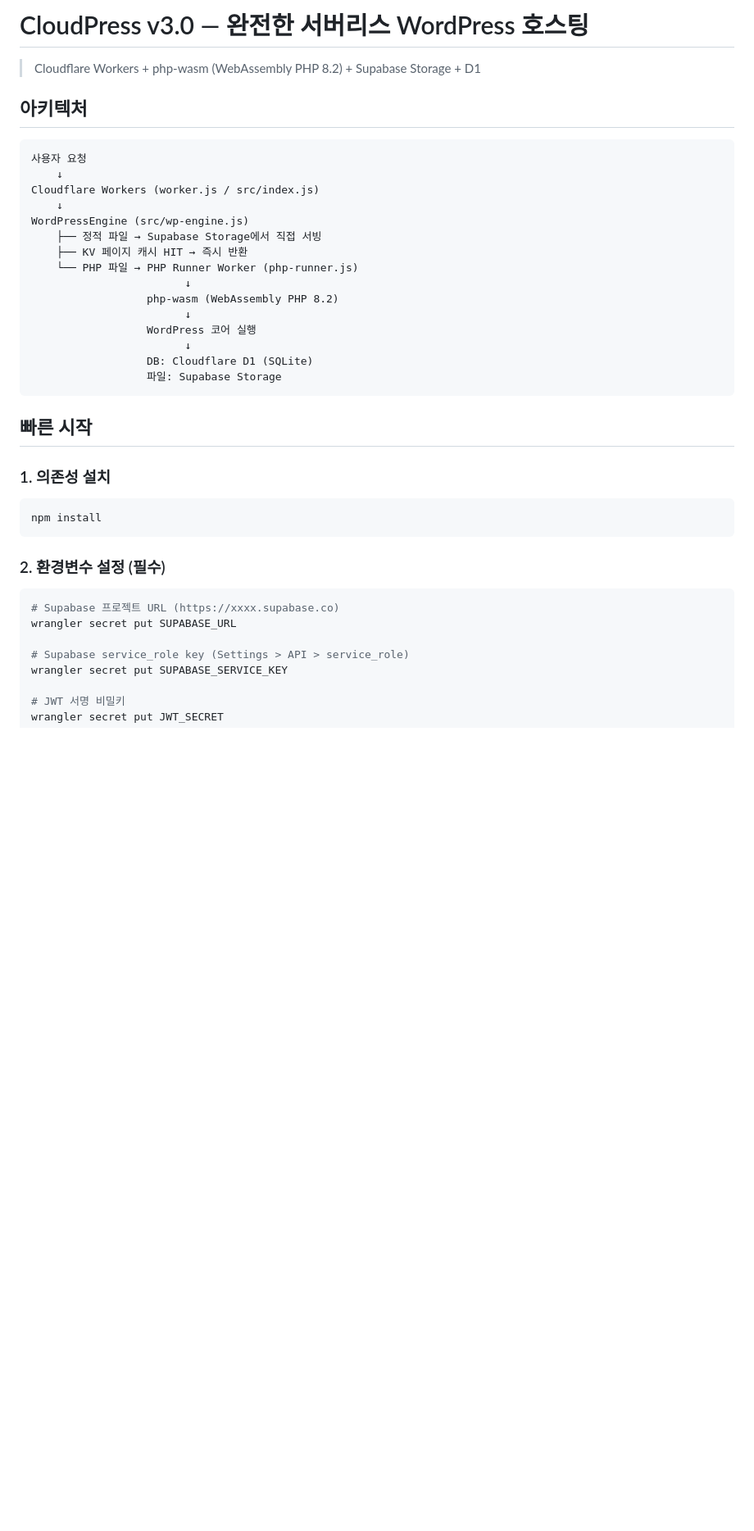
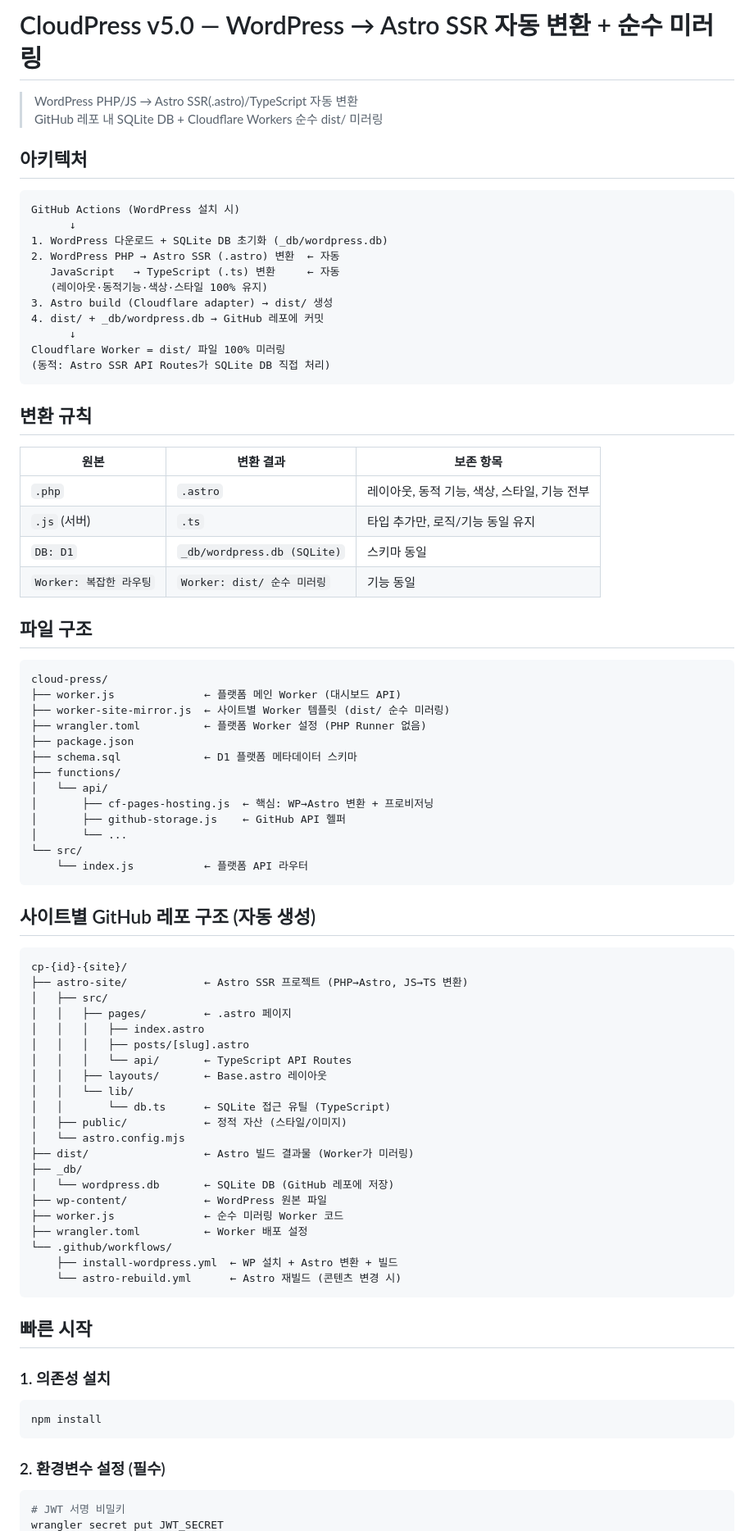
Before and after one commit to choichoi3227-crypto/cloud-press, a Markdown page: Readme.md, the part around one of its changes. Shown at 82% size. Drawn GitHub-style; blank space fills up the shorter version.

````diff
--- a/Readme.md
+++ b/Readme.md
@@ -1,25 +1,75 @@
-# CloudPress v3.0 — 완전한 서버리스 WordPress 호스팅
+# CloudPress v5.0 — WordPress → Astro SSR 자동 변환 + 순수 미러링
 
-> Cloudflare Workers + php-wasm (WebAssembly PHP 8.2) + Supabase Storage + D1
+> WordPress PHP/JS → Astro SSR(.astro)/TypeScript 자동 변환
+> GitHub 레포 내 SQLite DB + Cloudflare Workers 순수 dist/ 미러링
 
 ## 아키텍처
 
 ```
-사용자 요청
-    ↓
-Cloudflare Workers (worker.js / src/index.js)
-    ↓
-WordPressEngine (src/wp-engine.js)
-    ├── 정적 파일 → Supabase Storage에서 직접 서빙
-    ├── KV 페이지 캐시 HIT → 즉시 반환
-    └── PHP 파일 → PHP Runner Worker (php-runner.js)
-                        ↓
-                  php-wasm (WebAssembly PHP 8.2)
-                        ↓
-                  WordPress 코어 실행
-                        ↓
-                  DB: Cloudflare D1 (SQLite)
-                  파일: Supabase Storage
+GitHub Actions (WordPress 설치 시)
+      ↓
+1. WordPress 다운로드 + SQLite DB 초기화 (_db/wordpress.db)
+2. WordPress PHP → Astro SSR (.astro) 변환  ← 자동
+   JavaScript   → TypeScript (.ts) 변환     ← 자동
+   (레이아웃·동적기능·색상·스타일 100% 유지)
+3. Astro build (Cloudflare adapter) → dist/ 생성
+4. dist/ + _db/wordpress.db → GitHub 레포에 커밋
+      ↓
+Cloudflare Worker = dist/ 파일 100% 미러링
+(동적: Astro SSR API Routes가 SQLite DB 직접 처리)
+```
+
+## 변환 규칙
+
+| 원본 | 변환 결과 | 보존 항목 |
+|------|-----------|-----------|
+| `.php` | `.astro` | 레이아웃, 동적 기능, 색상, 스타일, 기능 전부 |
+| `.js` (서버) | `.ts` | 타입 추가만, 로직/기능 동일 유지 |
+| `DB: D1` | `_db/wordpress.db (SQLite)` | 스키마 동일 |
+| `Worker: 복잡한 라우팅` | `Worker: dist/ 순수 미러링` | 기능 동일 |
+
+## 파일 구조
+
+```
+cloud-press/
+├── worker.js              ← 플랫폼 메인 Worker (대시보드 API)
+├── worker-site-mirror.js  ← 사이트별 Worker 템플릿 (dist/ 순수 미러링)
+├── wrangler.toml          ← 플랫폼 Worker 설정 (PHP Runner 없음)
+├── package.json
+├── schema.sql             ← D1 플랫폼 메타데이터 스키마
+├── functions/
+│   └── api/
+│       ├── cf-pages-hosting.js  ← 핵심: WP→Astro 변환 + 프로비저닝
+│       ├── github-storage.js    ← GitHub API 헬퍼
+│       └── ...
+└── src/
+    └── index.js           ← 플랫폼 API 라우터
+```
+
+## 사이트별 GitHub 레포 구조 (자동 생성)
+
+```
+cp-{id}-{site}/
+├── astro-site/            ← Astro SSR 프로젝트 (PHP→Astro, JS→TS 변환)
+│   ├── src/
+│   │   ├── pages/         ← .astro 페이지
+│   │   │   ├── index.astro
+│   │   │   ├── posts/[slug].astro
+│   │   │   └── api/       ← TypeScript API Routes
+│   │   ├── layouts/       ← Base.astro 레이아웃
+│   │   └── lib/
+│   │       └── db.ts      ← SQLite 접근 유틸 (TypeScript)
+│   ├── public/            ← 정적 자산 (스타일/이미지)
+│   └── astro.config.mjs
+├── dist/                  ← Astro 빌드 결과물 (Worker가 미러링)
+├── _db/
+│   └── wordpress.db       ← SQLite DB (GitHub 레포에 저장)
+├── wp-content/            ← WordPress 원본 파일
+├── worker.js              ← 순수 미러링 Worker 코드
+├── wrangler.toml          ← Worker 배포 설정
+└── .github/workflows/
+    ├── install-wordpress.yml  ← WP 설치 + Astro 변환 + 빌드
+    └── astro-rebuild.yml      ← Astro 재빌드 (콘텐츠 변경 시)
 ```
 
 ## 빠른 시작
@@ -31,11 +81,5 @@ npm install
 
 ### 2. 환경변수 설정 (필수)
 ```bash
-# Supabase 프로젝트 URL (https://xxxx.supabase.co)
-wrangler secret put SUPABASE_URL
-
-# Supabase service_role key (Settings > API > service_role)
-wrangler secret put SUPABASE_SERVICE_KEY
-
 # JWT 서명 비밀키
 wrangler secret put JWT_SECRET
````
Also changed, not shown: other parts of Readme.md (+14 -94 lines).
